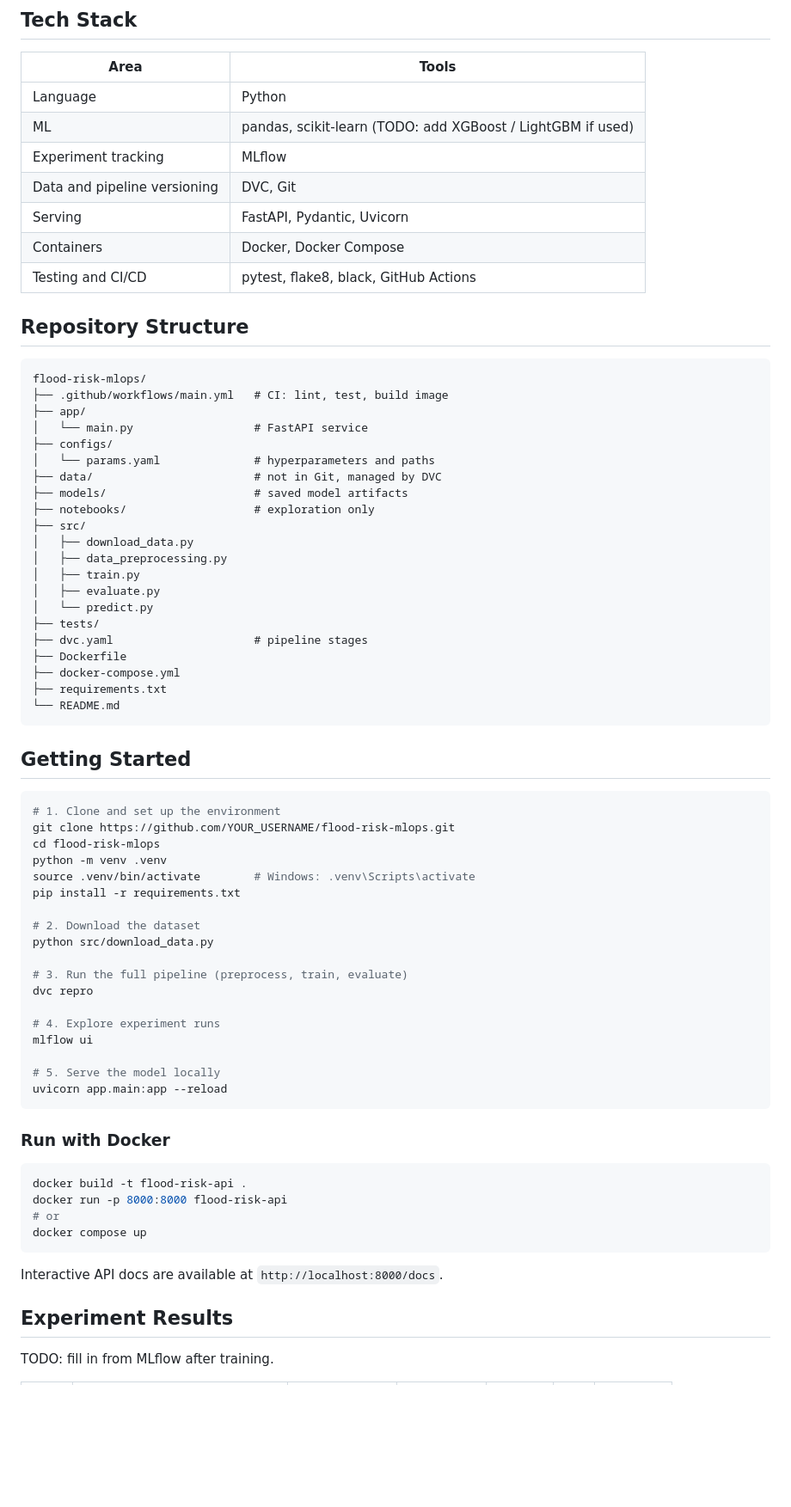
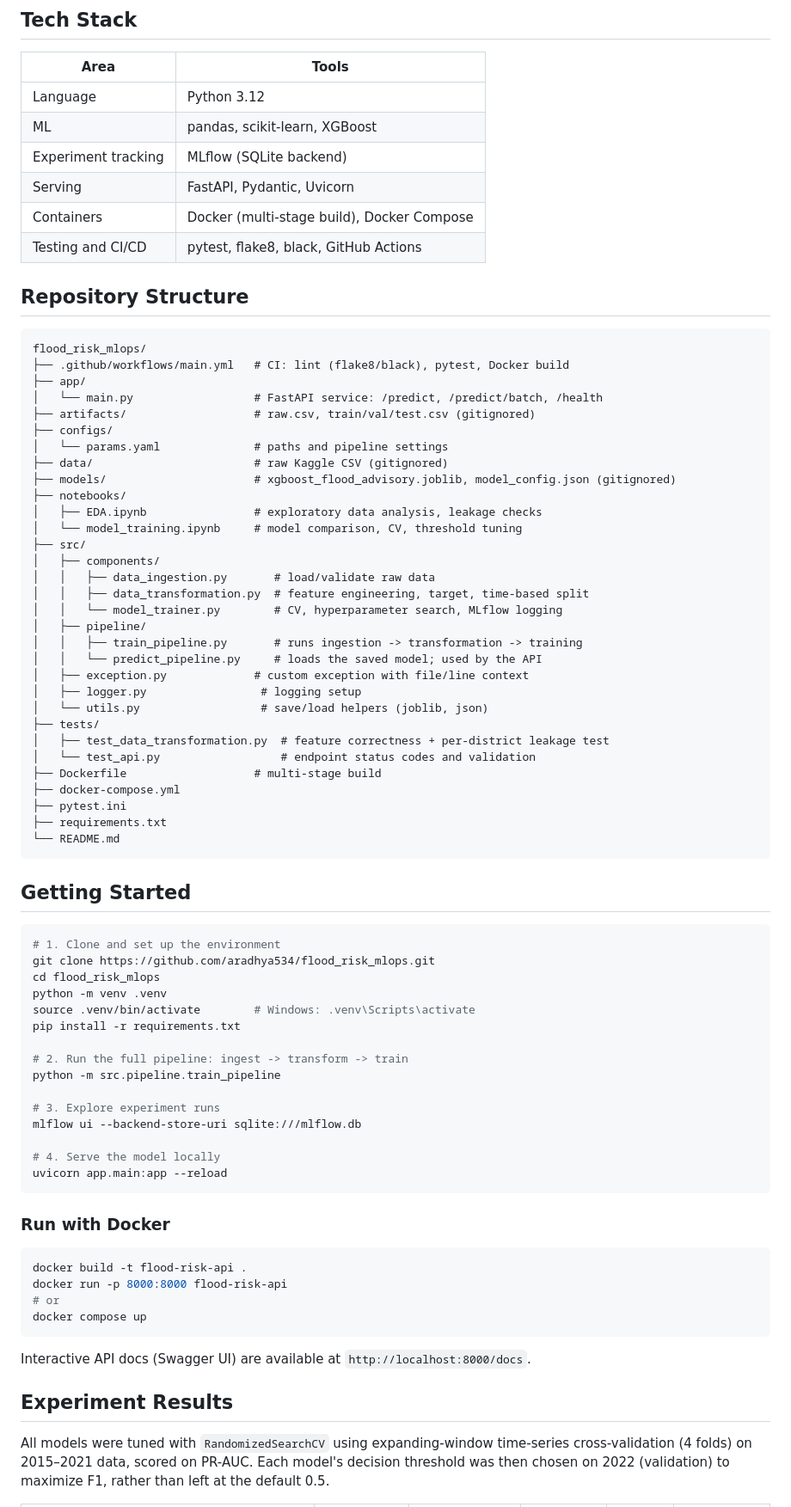
Before and after one commit to aradhya534/flood_risk_mlops, a Markdown page: README.md, the part around one of its changes. Shown at 86% size. GitHub-like rendering; blank space fills up the shorter version.

````diff
--- a/README.md
+++ b/README.md
@@ -57,36 +56,45 @@ flowchart LR
 
 | Area | Tools |
 |---|---|
-| Language | Python |
-| ML | pandas, scikit-learn (TODO: add XGBoost / LightGBM if used) |
-| Experiment tracking | MLflow |
-| Data and pipeline versioning | DVC, Git |
+| Language | Python 3.12 |
+| ML | pandas, scikit-learn, XGBoost |
+| Experiment tracking | MLflow (SQLite backend) |
 | Serving | FastAPI, Pydantic, Uvicorn |
-| Containers | Docker, Docker Compose |
+| Containers | Docker (multi-stage build), Docker Compose |
 | Testing and CI/CD | pytest, flake8, black, GitHub Actions |
 
 ## Repository Structure
 
 ```
-flood-risk-mlops/
-├── .github/workflows/main.yml   # CI: lint, test, build image
+flood_risk_mlops/
+├── .github/workflows/main.yml   # CI: lint (flake8/black), pytest, Docker build
 ├── app/
-│   └── main.py                  # FastAPI service
+│   └── main.py                  # FastAPI service: /predict, /predict/batch, /health
+├── artifacts/                   # raw.csv, train/val/test.csv (gitignored)
 ├── configs/
-│   └── params.yaml              # hyperparameters and paths
-├── data/                        # not in Git, managed by DVC
-├── models/                      # saved model artifacts
-├── notebooks/                   # exploration only
+│   └── params.yaml              # paths and pipeline settings
+├── data/                        # raw Kaggle CSV (gitignored)
+├── models/                      # xgboost_flood_advisory.joblib, model_config.json (gitignored)
+├── notebooks/
+│   ├── EDA.ipynb                # exploratory data analysis, leakage checks
+│   └── model_training.ipynb     # model comparison, CV, threshold tuning
 ├── src/
-│   ├── download_data.py
-│   ├── data_preprocessing.py
-│   ├── train.py
-│   ├── evaluate.py
-│   └── predict.py
+│   ├── components/
+│   │   ├── data_ingestion.py       # load/validate raw data
+│   │   ├── data_transformation.py  # feature engineering, target, time-based split
+│   │   └── model_trainer.py        # CV, hyperparameter search, MLflow logging
+│   ├── pipeline/
+│   │   ├── train_pipeline.py       # runs ingestion -> transformation -> training
+│   │   └── predict_pipeline.py     # loads the saved model; used by the API
+│   ├── exception.py             # custom exception with file/line context
+│   ├── logger.py                 # logging setup
+│   └── utils.py                  # save/load helpers (joblib, json)
 ├── tests/
-├── dvc.yaml                     # pipeline stages
-├── Dockerfile
+│   ├── test_data_transformation.py  # feature correctness + per-district leakage test
+│   └── test_api.py                  # endpoint status codes and validation
+├── Dockerfile                   # multi-stage build
 ├── docker-compose.yml
+├── pytest.ini
 ├── requirements.txt
 └── README.md
 ```
@@ -95,22 +103,19 @@ flood-risk-mlops/
 
 ```bash
 # 1. Clone and set up the environment
-git clone https://github.com/YOUR_USERNAME/flood-risk-mlops.git
-cd flood-risk-mlops
+git clone https://github.com/aradhya534/flood_risk_mlops.git
+cd flood_risk_mlops
 python -m venv .venv
 source .venv/bin/activate        # Windows: .venv\Scripts\activate
 pip install -r requirements.txt
 
-# 2. Download the dataset
-python src/download_data.py
+# 2. Run the full pipeline: ingest -> transform -> train
+python -m src.pipeline.train_pipeline
 
-# 3. Run the full pipeline (preprocess, train, evaluate)
-dvc repro
+# 3. Explore experiment runs
+mlflow ui --backend-store-uri sqlite:///mlflow.db
 
-# 4. Explore experiment runs
-mlflow ui
-
-# 5. Serve the model locally
+# 4. Serve the model locally
 uvicorn app.main:app --reload
 ```
 
@@ -123,9 +128,9 @@ docker run -p 8000:8000 flood-risk-api
 docker compose up
 ```
 
-Interactive API docs are available at `http://localhost:8000/docs`.
+Interactive API docs (Swagger UI) are available at `http://localhost:8000/docs`.
 
 ## Experiment Results
 
-TODO: fill in from MLflow after training.
+All models were tuned with `RandomizedSearchCV` using expanding-window time-series cross-validation (4 folds) on 2015–2021 data, scored on PR-AUC. Each model's decision threshold was then chosen on 2022 (validation) to maximize F1, rather than left at the default 0.5.
 
````
Also changed, not shown: other parts of README.md (+90 -44 lines).
